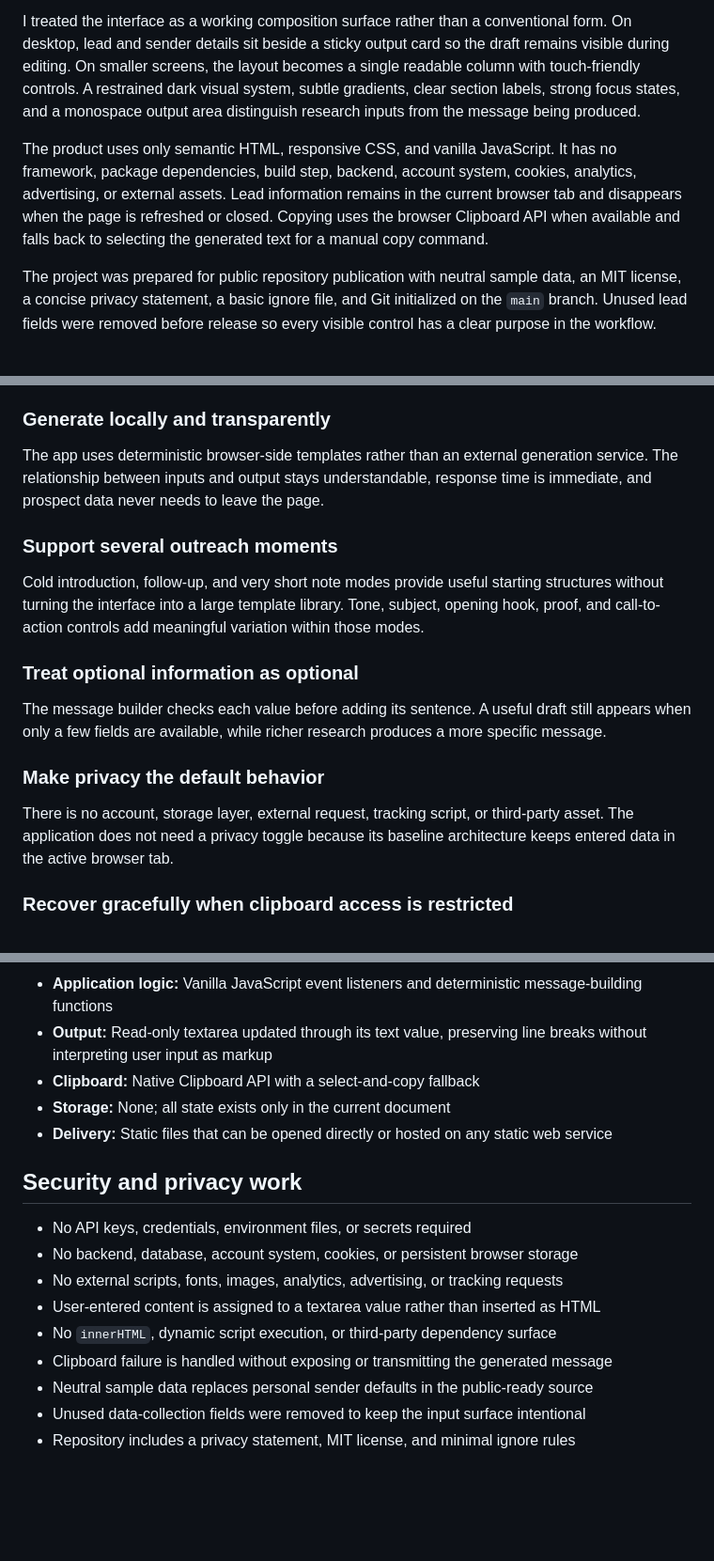
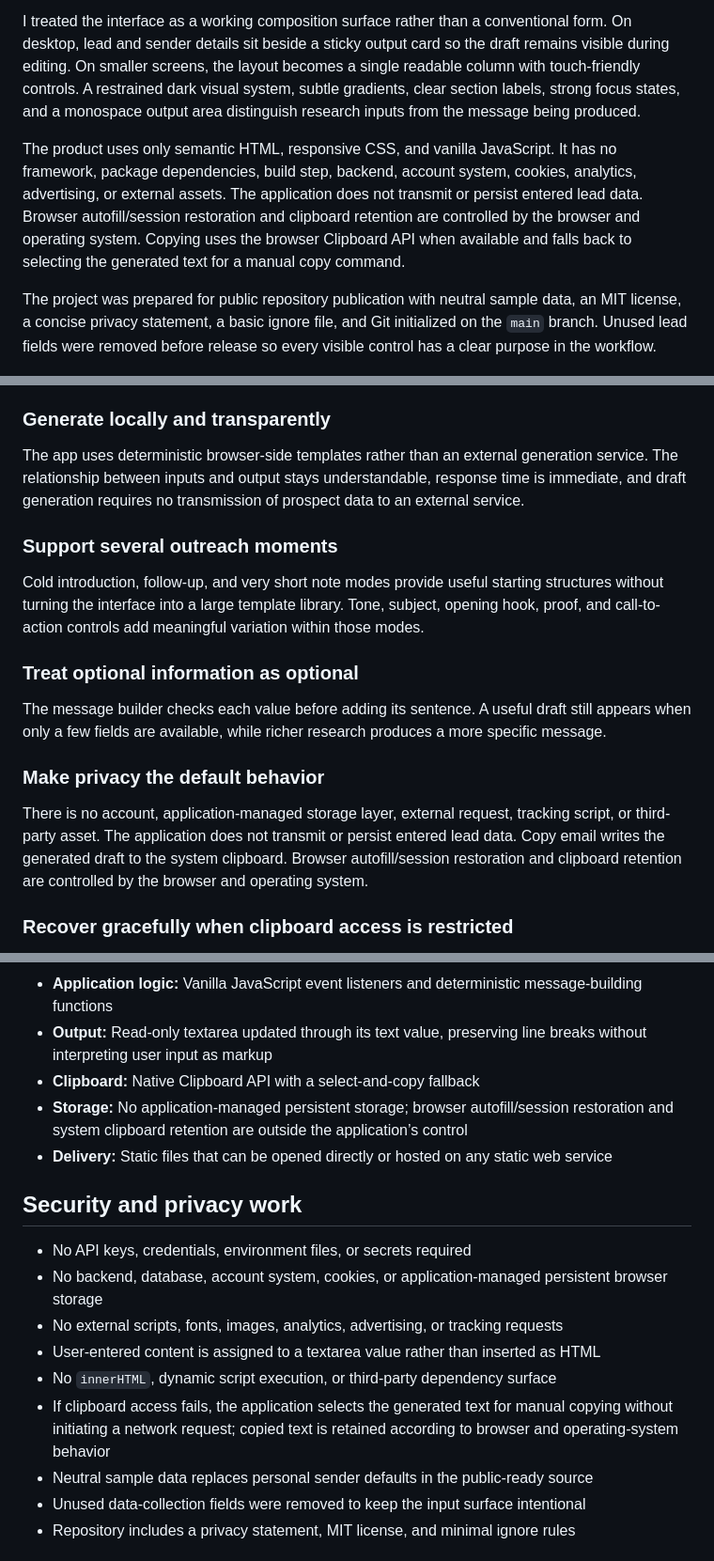
Before and after one commit to jlstacks/ai-lead-finder-email-generator, a Markdown page: portfolio-assets/CASE_STUDY.md, 3 parts joined by grey strips. Shown at 94% size. Rendered like a GitHub page; blank space fills up the shorter version.

Commit message:
docs: qualify case study privacy claims

```diff
--- a/portfolio-assets/CASE_STUDY.md
+++ b/portfolio-assets/CASE_STUDY.md
@@ -24,7 +24,7 @@ The core experience is deliberately immediate. Every change updates the email pr
 
 I treated the interface as a working composition surface rather than a conventional form. On desktop, lead and sender details sit beside a sticky output card so the draft remains visible during editing. On smaller screens, the layout becomes a single readable column with touch-friendly controls. A restrained dark visual system, subtle gradients, clear section labels, strong focus states, and a monospace output area distinguish research inputs from the message being produced.
 
-The product uses only semantic HTML, responsive CSS, and vanilla JavaScript. It has no framework, package dependencies, build step, backend, account system, cookies, analytics, advertising, or external assets. Lead information remains in the current browser tab and disappears when the page is refreshed or closed. Copying uses the browser Clipboard API when available and falls back to selecting the generated text for a manual copy command.
+The product uses only semantic HTML, responsive CSS, and vanilla JavaScript. It has no framework, package dependencies, build step, backend, account system, cookies, analytics, advertising, or external assets. The application does not transmit or persist entered lead data. Browser autofill/session restoration and clipboard retention are controlled by the browser and operating system. Copying uses the browser Clipboard API when available and falls back to selecting the generated text for a manual copy command.
 
 The project was prepared for public repository publication with neutral sample data, an MIT license, a concise privacy statement, a basic ignore file, and Git initialized on the `main` branch. Unused lead fields were removed before release so every visible control has a clear purpose in the workflow.
 
@@ -52,7 +52,7 @@ The desktop layout pairs the research form with a sticky output card. Users can
 
 ### Generate locally and transparently
 
-The app uses deterministic browser-side templates rather than an external generation service. The relationship between inputs and output stays understandable, response time is immediate, and prospect data never needs to leave the page.
+The app uses deterministic browser-side templates rather than an external generation service. The relationship between inputs and output stays understandable, response time is immediate, and draft generation requires no transmission of prospect data to an external service.
 
 ### Support several outreach moments
 
@@ -64,7 +64,7 @@ The message builder checks each value before adding its sentence. A useful draft
 
 ### Make privacy the default behavior
 
-There is no account, storage layer, external request, tracking script, or third-party asset. The application does not need a privacy toggle because its baseline architecture keeps entered data in the active browser tab.
+There is no account, application-managed storage layer, external request, tracking script, or third-party asset. The application does not transmit or persist entered lead data. Copy email writes the generated draft to the system clipboard. Browser autofill/session restoration and clipboard retention are controlled by the browser and operating system.
 
 ### Recover gracefully when clipboard access is restricted
 
@@ -81,17 +81,17 @@ At the responsive breakpoint, the two-column workspace becomes a single column a
 - **Application logic:** Vanilla JavaScript event listeners and deterministic message-building functions
 - **Output:** Read-only textarea updated through its text value, preserving line breaks without interpreting user input as markup
 - **Clipboard:** Native Clipboard API with a select-and-copy fallback
-- **Storage:** None; all state exists only in the current document
+- **Storage:** No application-managed persistent storage; browser autofill/session restoration and system clipboard retention are outside the application’s control
 - **Delivery:** Static files that can be opened directly or hosted on any static web service
 
 ## Security and privacy work
 
 - No API keys, credentials, environment files, or secrets required
-- No backend, database, account system, cookies, or persistent browser storage
+- No backend, database, account system, cookies, or application-managed persistent browser storage
 - No external scripts, fonts, images, analytics, advertising, or tracking requests
 - User-entered content is assigned to a textarea value rather than inserted as HTML
 - No `innerHTML`, dynamic script execution, or third-party dependency surface
-- Clipboard failure is handled without exposing or transmitting the generated message
+- If clipboard access fails, the application selects the generated text for manual copying without initiating a network request; copied text is retained according to browser and operating-system behavior
 - Neutral sample data replaces personal sender defaults in the public-ready source
 - Unused data-collection fields were removed to keep the input surface intentional
 - Repository includes a privacy statement, MIT license, and minimal ignore rules
```
Also changed, not shown: other parts of portfolio-assets/CASE_STUDY.md (+1 -1 lines).
